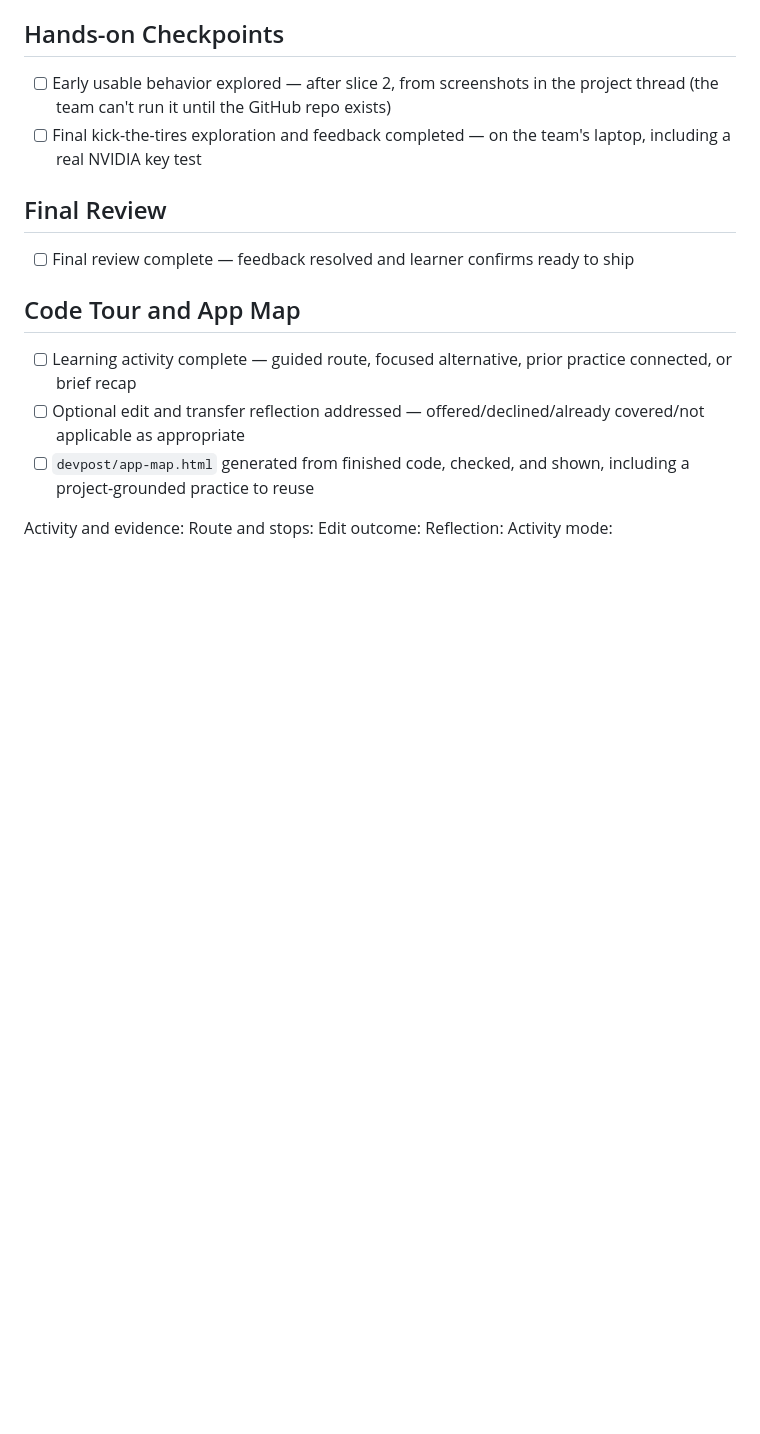
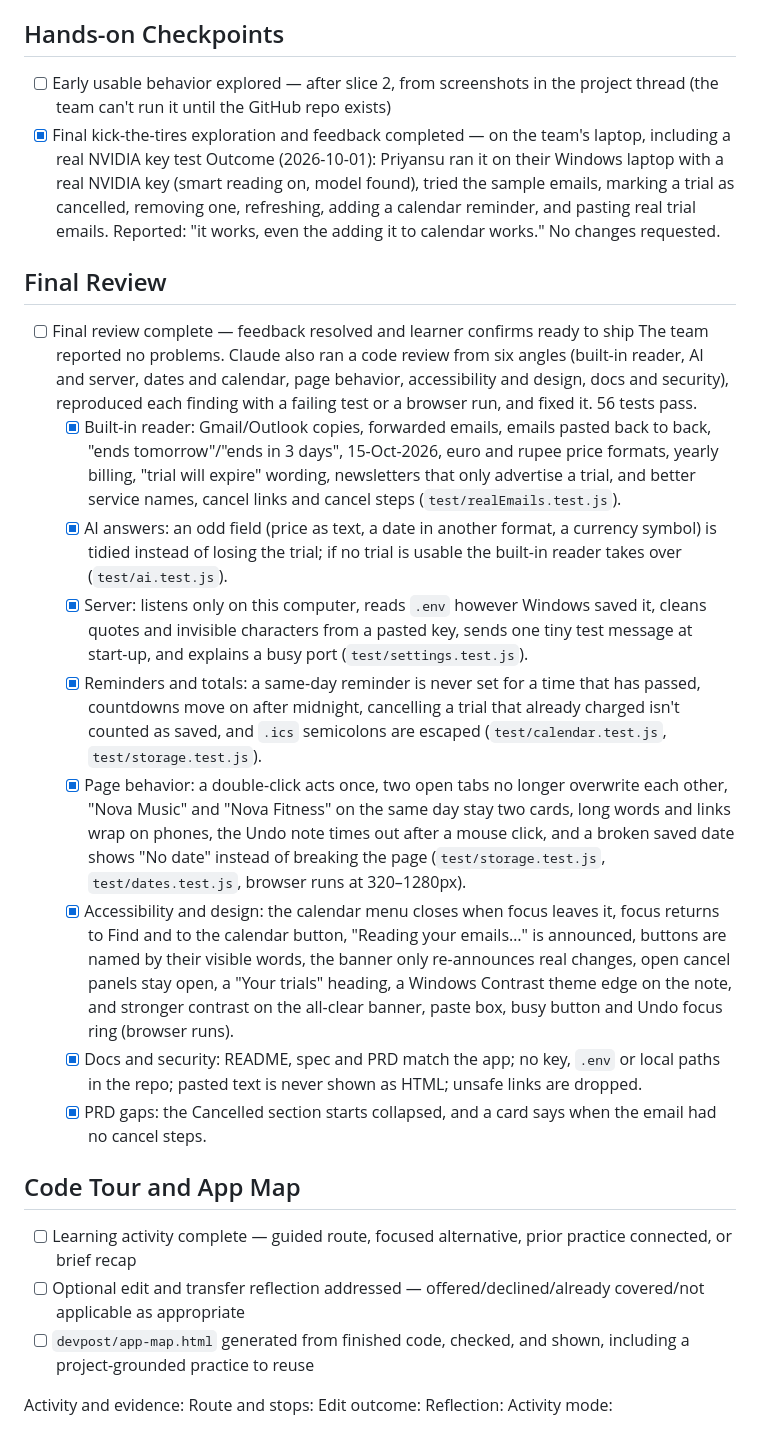
Before and after one commit to manangoesagain/trial-trap, a Markdown page: devpost/checklist.md, the part around one of its changes. Drawn GitHub-style; blank space fills up the shorter version.

Commit message:
Record the final review in the spec and checklist
Co-Authored-By: Claude Opus 5.5 (1M context) <noreply@anthropic.com>
Claude-Session: https://claude.ai/code/session_01HScJoR81aehsnfpcdDpxRN

```diff
--- a/devpost/checklist.md
+++ b/devpost/checklist.md
@@ -74,11 +74,21 @@ Build order: shown to the team as the six build steps in the game plan; approved
 ## Hands-on Checkpoints
 
 - [ ] Early usable behavior explored — after slice 2, from screenshots in the project thread (the team can't run it until the GitHub repo exists)
-- [ ] Final kick-the-tires exploration and feedback completed — on the team's laptop, including a real NVIDIA key test
+- [x] Final kick-the-tires exploration and feedback completed — on the team's laptop, including a real NVIDIA key test
+  Outcome (2026-10-01): Priyansu ran it on their Windows laptop with a real NVIDIA key (smart reading on, model found), tried the sample emails, marking a trial as cancelled, removing one, refreshing, adding a calendar reminder, and pasting real trial emails. Reported: "it works, even the adding it to calendar works." No changes requested.
 
 ## Final Review
 
 - [ ] Final review complete — feedback resolved and learner confirms ready to ship
+  The team reported no problems. Claude also ran a code review from six angles (built-in reader, AI and server, dates and calendar, page behavior, accessibility and design, docs and security), reproduced each finding with a failing test or a browser run, and fixed it. 56 tests pass.
+  - [x] Built-in reader: Gmail/Outlook copies, forwarded emails, emails pasted back to back, "ends tomorrow"/"ends in 3 days", 15-Oct-2026, euro and rupee price formats, yearly billing, "trial will expire" wording, newsletters that only advertise a trial, and better service names, cancel links and cancel steps (`test/realEmails.test.js`).
+  - [x] AI answers: an odd field (price as text, a date in another format, a currency symbol) is tidied instead of losing the trial; if no trial is usable the built-in reader takes over (`test/ai.test.js`).
+  - [x] Server: listens only on this computer, reads `.env` however Windows saved it, cleans quotes and invisible characters from a pasted key, sends one tiny test message at start-up, and explains a busy port (`test/settings.test.js`).
+  - [x] Reminders and totals: a same-day reminder is never set for a time that has passed, countdowns move on after midnight, cancelling a trial that already charged isn't counted as saved, and `.ics` semicolons are escaped (`test/calendar.test.js`, `test/storage.test.js`).
+  - [x] Page behavior: a double-click acts once, two open tabs no longer overwrite each other, "Nova Music" and "Nova Fitness" on the same day stay two cards, long words and links wrap on phones, the Undo note times out after a mouse click, and a broken saved date shows "No date" instead of breaking the page (`test/storage.test.js`, `test/dates.test.js`, browser runs at 320–1280px).
+  - [x] Accessibility and design: the calendar menu closes when focus leaves it, focus returns to Find and to the calendar button, "Reading your emails…" is announced, buttons are named by their visible words, the banner only re-announces real changes, open cancel panels stay open, a "Your trials" heading, a Windows Contrast theme edge on the note, and stronger contrast on the all-clear banner, paste box, busy button and Undo focus ring (browser runs).
+  - [x] Docs and security: README, spec and PRD match the app; no key, `.env` or local paths in the repo; pasted text is never shown as HTML; unsafe links are dropped.
+  - [x] PRD gaps: the Cancelled section starts collapsed, and a card says when the email had no cancel steps.
 
 ## Code Tour and App Map
 
```
Also changed, not shown: other parts of devpost/checklist.md (+4 -0 lines), devpost/spec.md (+5 -5 lines).
